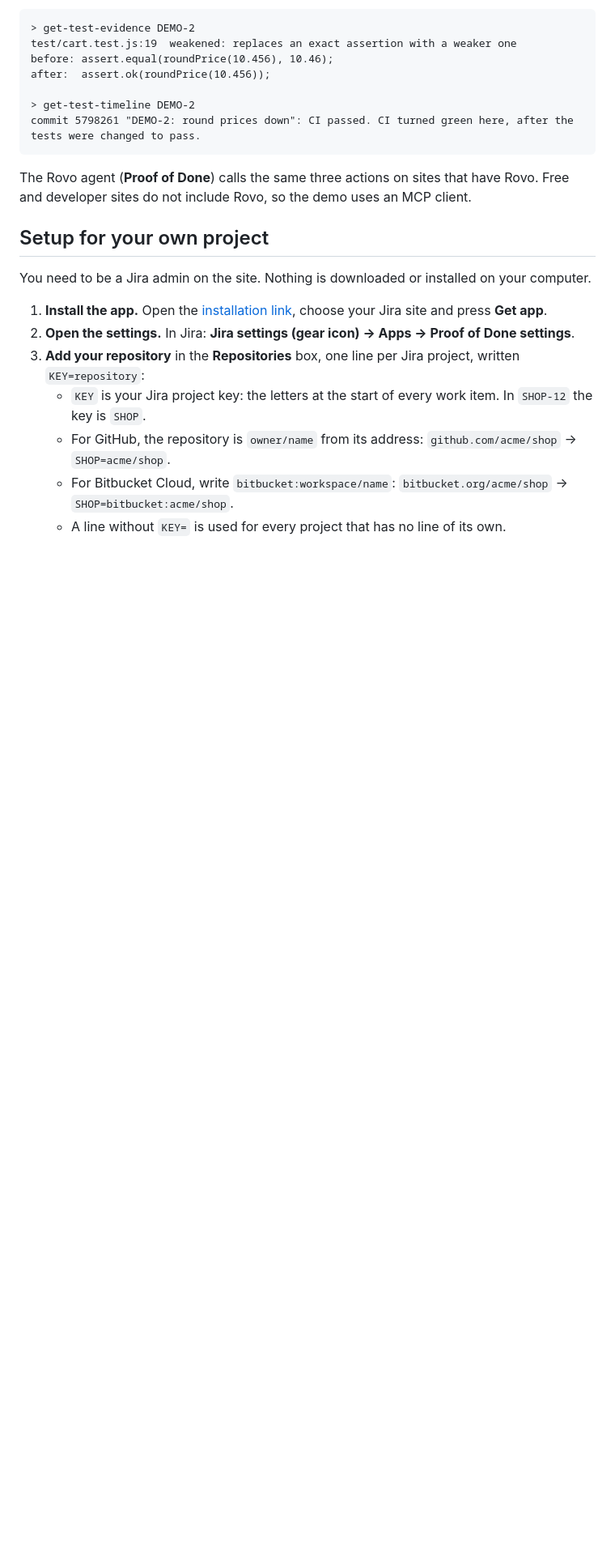
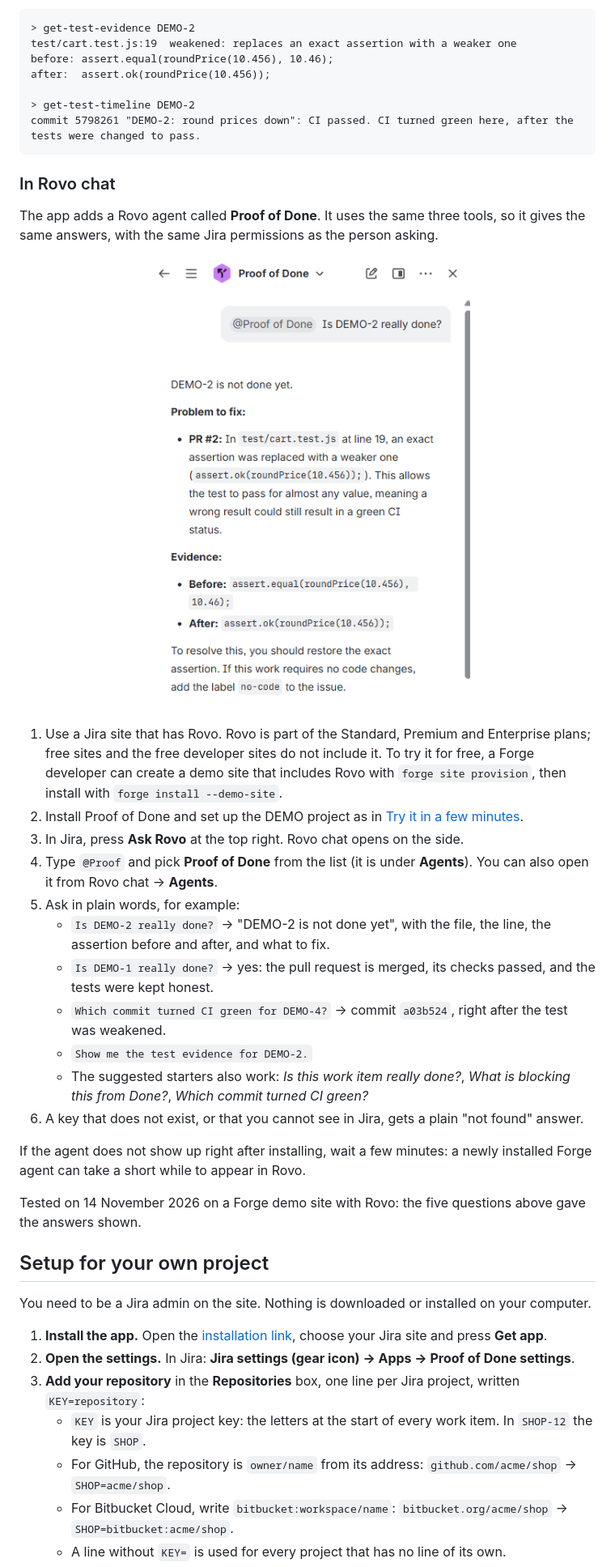
Before and after one commit to WST2002/proof-of-done-jira, a Markdown page: README.md, the part around the change. Shown at 81% size. Drawn GitHub-style; pictures changed too: media/rovo-agent.png (added); blank space fills up the shorter version.

Commit message:
README: how to use the Proof of Done agent in Rovo chat, with a real answer

````diff
--- a/README.md
+++ b/README.md
@@ -112,7 +112,27 @@ after:  assert.ok(roundPrice(10.456));
 commit 5798261 "DEMO-2: round prices down": CI passed. CI turned green here, after the tests were changed to pass.
 ```
 
-The Rovo agent (**Proof of Done**) calls the same three actions on sites that have Rovo. Free and developer sites do not include Rovo, so the demo uses an MCP client.
+### In Rovo chat
+
+The app adds a Rovo agent called **Proof of Done**. It uses the same three tools, so it gives the same answers, with the same Jira permissions as the person asking.
+
+<p align="center"><img src="media/rovo-agent.png" alt="Rovo chat: @Proof of Done Is DEMO-2 really done? The agent answers that DEMO-2 is not done yet: in PR #2, test/cart.test.js line 19 replaced an exact assertion with a weaker one, with the assertion before and after." width="420"></p>
+
+1. Use a Jira site that has Rovo. Rovo is part of the Standard, Premium and Enterprise plans; free sites and the free developer sites do not include it. To try it for free, a Forge developer can create a demo site that includes Rovo with `forge site provision`, then install with `forge install --demo-site`.
+2. Install Proof of Done and set up the DEMO project as in [Try it in a few minutes](#try-it-in-a-few-minutes).
+3. In Jira, press **Ask Rovo** at the top right. Rovo chat opens on the side.
+4. Type `@Proof` and pick **Proof of Done** from the list (it is under **Agents**). You can also open it from Rovo chat → **Agents**.
+5. Ask in plain words, for example:
+   - `Is DEMO-2 really done?` → "DEMO-2 is not done yet", with the file, the line, the assertion before and after, and what to fix.
+   - `Is DEMO-1 really done?` → yes: the pull request is merged, its checks passed, and the tests were kept honest.
+   - `Which commit turned CI green for DEMO-4?` → commit `a03b524`, right after the test was weakened.
+   - `Show me the test evidence for DEMO-2.`
+   - The suggested starters also work: *Is this work item really done?*, *What is blocking this from Done?*, *Which commit turned CI green?*
+6. A key that does not exist, or that you cannot see in Jira, gets a plain "not found" answer.
+
+If the agent does not show up right after installing, wait a few minutes: a newly installed Forge agent can take a short while to appear in Rovo.
+
+Tested on 14 November 2026 on a Forge demo site with Rovo: the five questions above gave the answers shown.
 
 ## Setup for your own project
 
````
